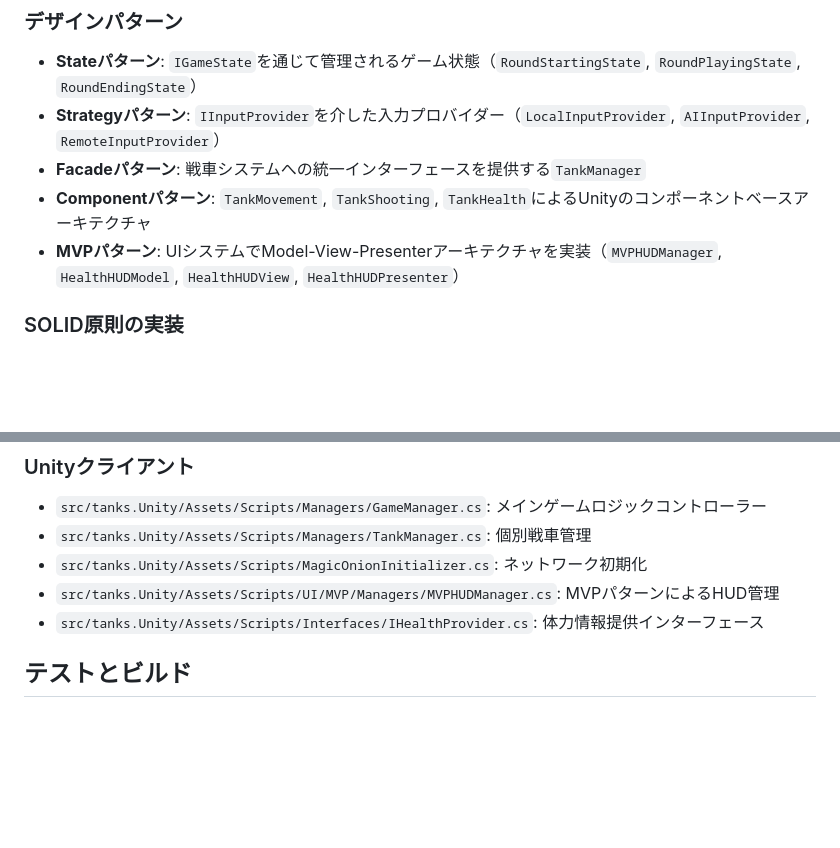
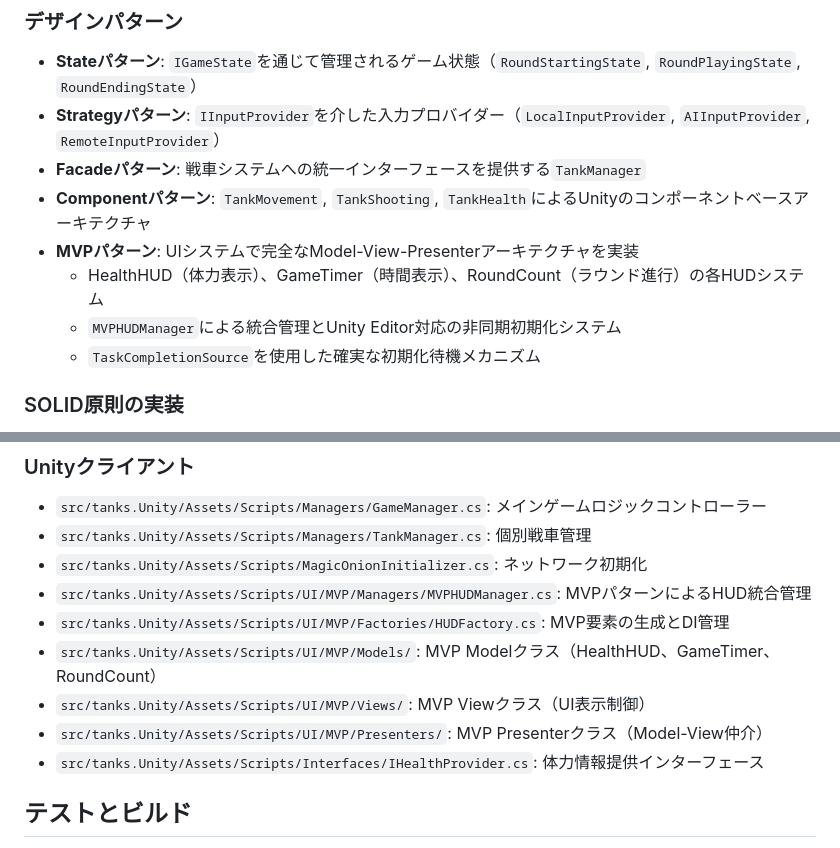
Before and after one commit to Kaguchi08/tanks_ex, a Markdown page: CLAUDE.md, 2 parts joined by grey strips. Rendered like a GitHub page; blank space fills up the shorter version.

```diff
--- a/CLAUDE.md
+++ b/CLAUDE.md
@@ -52,7 +52,10 @@ dotnet restore tanks.sln
 - **Strategyパターン**: `IInputProvider`を介した入力プロバイダー（`LocalInputProvider`, `AIInputProvider`, `RemoteInputProvider`）
 - **Facadeパターン**: 戦車システムへの統一インターフェースを提供する`TankManager`
 - **Componentパターン**: `TankMovement`, `TankShooting`, `TankHealth`によるUnityのコンポーネントベースアーキテクチャ
-- **MVPパターン**: UIシステムでModel-View-Presenterアーキテクチャを実装（`MVPHUDManager`, `HealthHUDModel`, `HealthHUDView`, `HealthHUDPresenter`）
+- **MVPパターン**: UIシステムで完全なModel-View-Presenterアーキテクチャを実装
+  - HealthHUD（体力表示）、GameTimer（時間表示）、RoundCount（ラウンド進行）の各HUDシステム
+  - `MVPHUDManager`による統合管理とUnity Editor対応の非同期初期化システム
+  - `TaskCompletionSource`を使用した確実な初期化待機メカニズム
 
 ### SOLID原則の実装
 - **SRP**: 各コンポーネントは単一の責任を持つ（移動、射撃、体力）
@@ -80,7 +83,11 @@ dotnet restore tanks.sln
 - `src/tanks.Unity/Assets/Scripts/Managers/GameManager.cs`: メインゲームロジックコントローラー
 - `src/tanks.Unity/Assets/Scripts/Managers/TankManager.cs`: 個別戦車管理
 - `src/tanks.Unity/Assets/Scripts/MagicOnionInitializer.cs`: ネットワーク初期化
-- `src/tanks.Unity/Assets/Scripts/UI/MVP/Managers/MVPHUDManager.cs`: MVPパターンによるHUD管理
+- `src/tanks.Unity/Assets/Scripts/UI/MVP/Managers/MVPHUDManager.cs`: MVPパターンによるHUD統合管理
+- `src/tanks.Unity/Assets/Scripts/UI/MVP/Factories/HUDFactory.cs`: MVP要素の生成とDI管理
+- `src/tanks.Unity/Assets/Scripts/UI/MVP/Models/`: MVP Modelクラス（HealthHUD、GameTimer、RoundCount）
+- `src/tanks.Unity/Assets/Scripts/UI/MVP/Views/`: MVP Viewクラス（UI表示制御）
+- `src/tanks.Unity/Assets/Scripts/UI/MVP/Presenters/`: MVP Presenterクラス（Model-View仲介）
 - `src/tanks.Unity/Assets/Scripts/Interfaces/IHealthProvider.cs`: 体力情報提供インターフェース
 
 ## テストとビルド
```
Also changed, not shown: DESIGN_DOCUMENT.md (+77 -5 lines).
